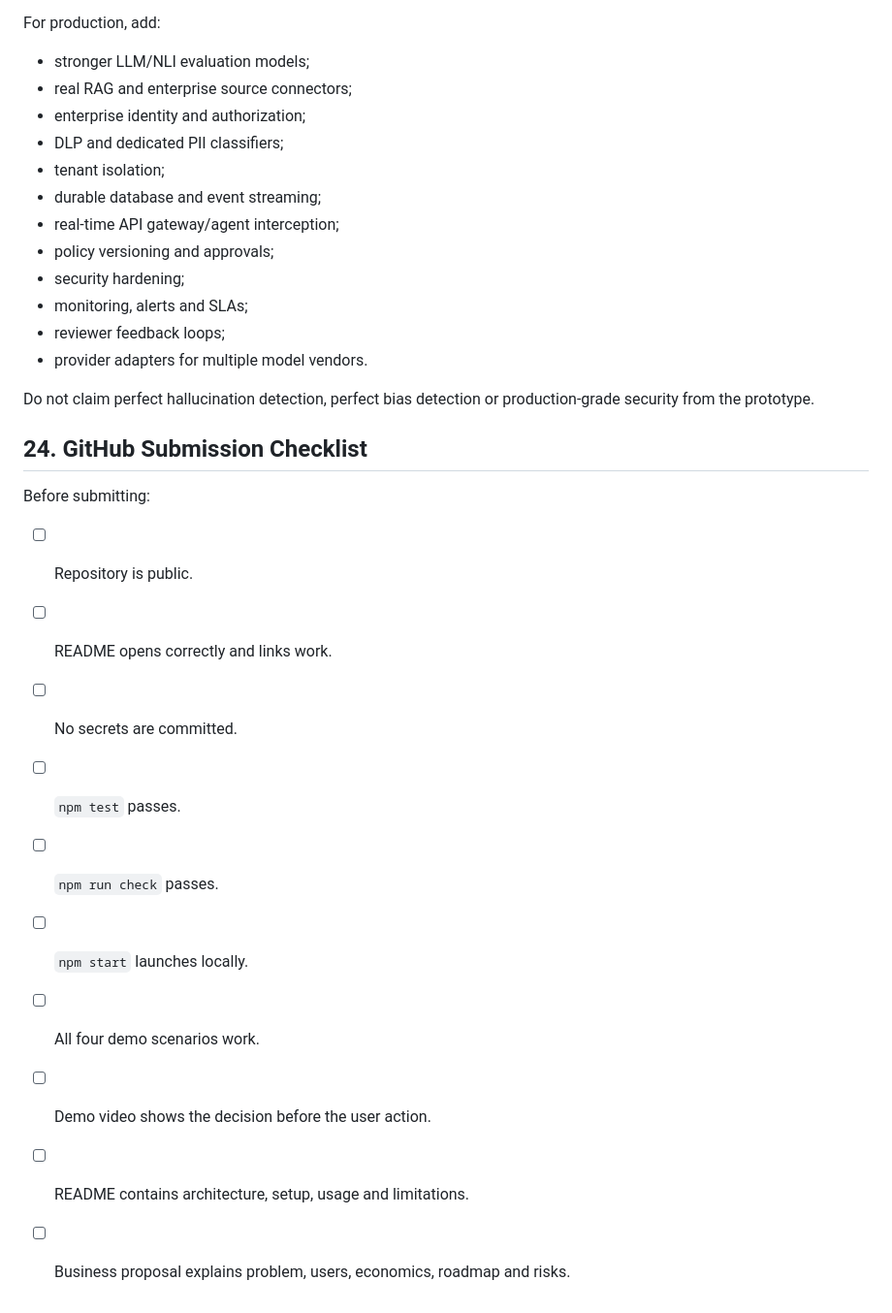
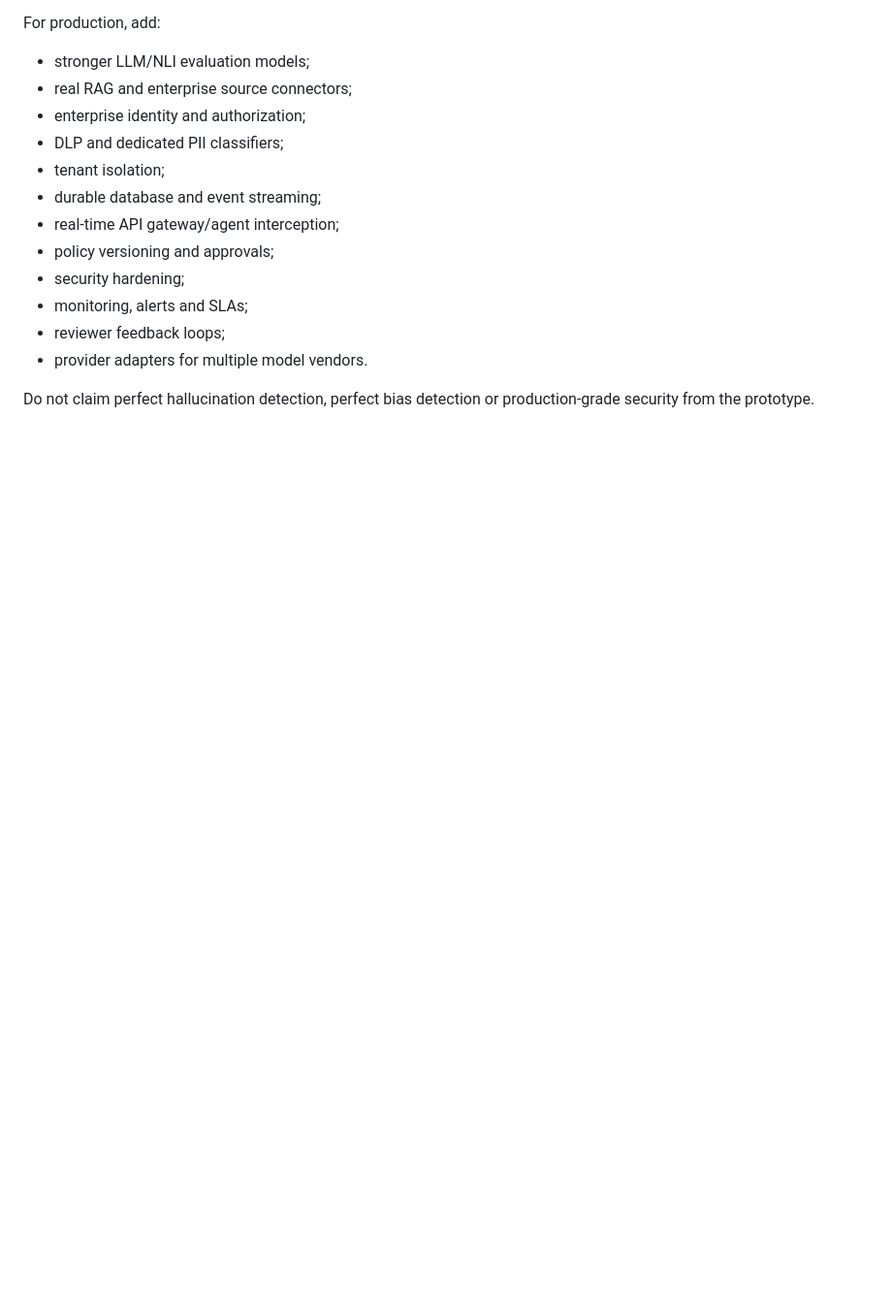
Before and after one commit to AryavratMishra/Control-plane, a Markdown page: README.md, the part around the change. Shown at 97% size. Rendered like a GitHub page; blank space fills up the shorter version.

Commit message:
Update README file
Removed GitHub submission checklist from README.

```diff
--- a/README.md
+++ b/README.md
@@ -570,18 +570,3 @@ For production, add:
 - provider adapters for multiple model vendors.
 
 Do not claim perfect hallucination detection, perfect bias detection or production-grade security from the prototype.
-
-## 24. GitHub Submission Checklist
-
-Before submitting:
-
-- [ ] Repository is public.
-- [ ] README opens correctly and links work.
-- [ ] No secrets are committed.
-- [ ] `npm test` passes.
-- [ ] `npm run check` passes.
-- [ ] `npm start` launches locally.
-- [ ] All four demo scenarios work.
-- [ ] Demo video shows the decision before the user action.
-- [ ] README contains architecture, setup, usage and limitations.
-- [ ] Business proposal explains problem, users, economics, roadmap and risks.
```
